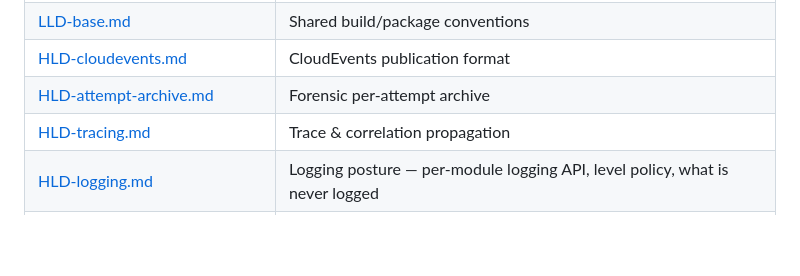
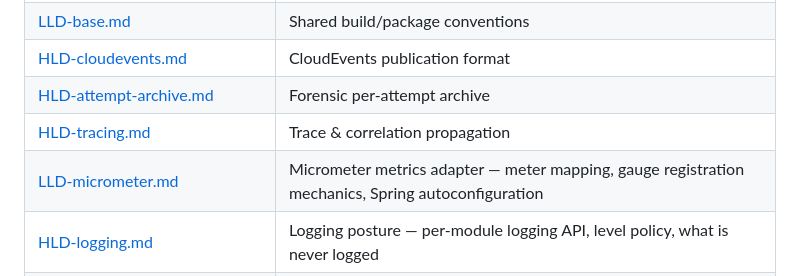
Before and after one commit to alirux/tandem, a Markdown page: README.md, the part around the change. GitHub-like rendering; blank space fills up the shorter version.

```diff
--- a/README.md
+++ b/README.md
@@ -397,6 +397,7 @@ none is a bug report.
 | [HLD-cloudevents.md](docs/HLD-cloudevents.md) | CloudEvents publication format |
 | [HLD-attempt-archive.md](docs/HLD-attempt-archive.md) | Forensic per-attempt archive |
 | [HLD-tracing.md](docs/HLD-tracing.md) | Trace & correlation propagation |
+| [LLD-micrometer.md](docs/LLD-micrometer.md) | Micrometer metrics adapter — meter mapping, gauge registration mechanics, Spring autoconfiguration |
 | [HLD-logging.md](docs/HLD-logging.md) | Logging posture — per-module logging API, level policy, what is never logged |
 | [LLD-spring-config.md](docs/LLD-spring-config.md) | Spring modules & configuration contract — module split, property contract, autoconfiguration (not the write-side ergonomics) |
 | [LLD-spring-producer.md](docs/LLD-spring-producer.md) | Spring write-side ergonomics — the Template, `@TransactionalOutbox`, and Spring-events tiers, plus optional payload serialization |
```
Also changed, not shown: docs/LLD-micrometer.md (added, +239 -0 lines).
